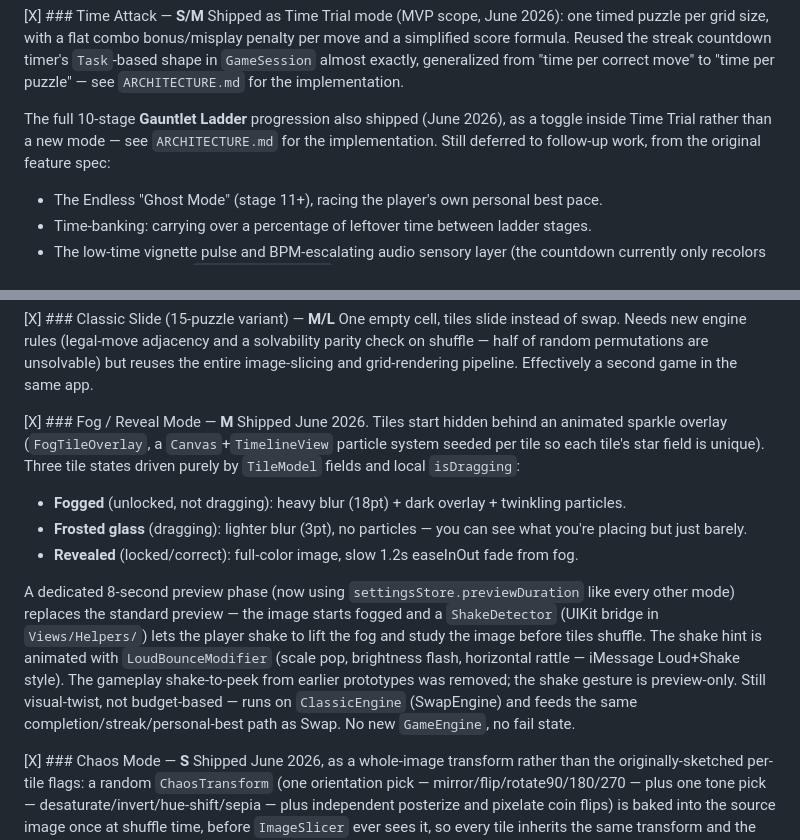
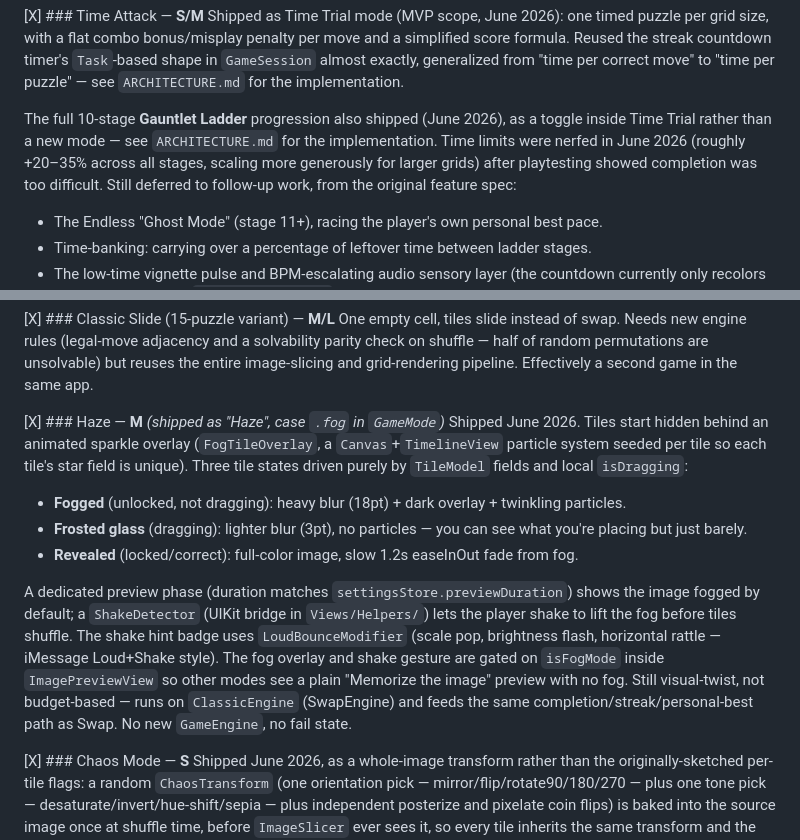
Before and after one commit to cilippofilia/NineTilesPuzzle, a Markdown page: ROADMAP.md, 2 parts joined by grey strips. Rendered like a GitHub page.

```diff
--- a/ROADMAP.md
+++ b/ROADMAP.md
@@ -28,6 +28,8 @@ per correct move" to "time per puzzle" — see `ARCHITECTURE.md` for the impleme
 
 The full 10-stage **Gauntlet Ladder** progression also shipped (June 2026), as a toggle
 inside Time Trial rather than a new mode — see `ARCHITECTURE.md` for the implementation.
+Time limits were nerfed in June 2026 (roughly +20–35% across all stages, scaling more
+generously for larger grids) after playtesting showed completion was too difficult.
 Still deferred to follow-up work, from the original feature spec:
 - The Endless "Ghost Mode" (stage 11+), racing the player's own personal best pace.
 - Time-banking: carrying over a percentage of leftover time between ladder stages.
@@ -56,7 +58,7 @@ and a solvability parity check on shuffle — half of random permutations are un
 reuses the entire image-slicing and grid-rendering pipeline. Effectively a second game in
 the same app.
 
-[X] ### Fog / Reveal Mode — **M**
+[X] ### Haze — **M** *(shipped as "Haze", case `.fog` in `GameMode`)*
 Shipped June 2026. Tiles start hidden behind an animated sparkle overlay (`FogTileOverlay`,
 a `Canvas`+`TimelineView` particle system seeded per tile so each tile's star field is
 unique). Three tile states driven purely by `TileModel` fields and local `isDragging`:
@@ -66,14 +68,14 @@ unique). Three tile states driven purely by `TileModel` fields and local `isDrag
   placing but just barely.
 - **Revealed** (locked/correct): full-color image, slow 1.2s easeInOut fade from fog.
 
-A dedicated 8-second preview phase (now using `settingsStore.previewDuration` like every
-other mode) replaces the standard preview — the image starts fogged and a `ShakeDetector`
-(UIKit bridge in `Views/Helpers/`) lets the player shake to lift the fog and study the image
-before tiles shuffle. The shake hint is animated with `LoudBounceModifier` (scale pop,
-brightness flash, horizontal rattle — iMessage Loud+Shake style). The gameplay shake-to-peek
-from earlier prototypes was removed; the shake gesture is preview-only. Still visual-twist,
-not budget-based — runs on `ClassicEngine` (SwapEngine) and feeds the same
-completion/streak/personal-best path as Swap. No new `GameEngine`, no fail state.
+A dedicated preview phase (duration matches `settingsStore.previewDuration`) shows the image
+fogged by default; a `ShakeDetector` (UIKit bridge in `Views/Helpers/`) lets the player shake
+to lift the fog before tiles shuffle. The shake hint badge uses `LoudBounceModifier` (scale
+pop, brightness flash, horizontal rattle — iMessage Loud+Shake style). The fog overlay and
+shake gesture are gated on `isFogMode` inside `ImagePreviewView` so other modes see a plain
+"Memorize the image" preview with no fog. Still visual-twist, not budget-based — runs on
+`ClassicEngine` (SwapEngine) and feeds the same completion/streak/personal-best path as Swap.
+No new `GameEngine`, no fail state.
 
 [X] ### Chaos Mode — **S**
 Shipped June 2026, as a whole-image transform rather than the originally-sketched per-tile
```
Also changed, not shown: ARCHITECTURE.md (+35 -27 lines).
